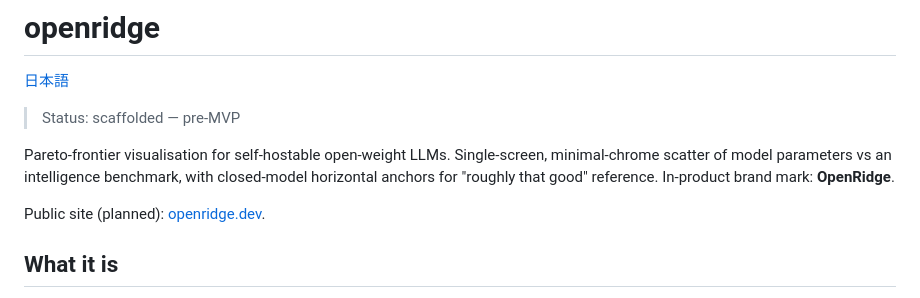
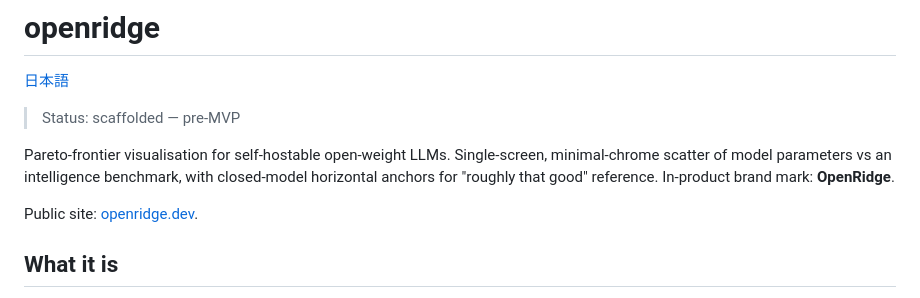
Before and after one commit to penta2himajin/openridge, a Markdown page: README.md, the part around the change. Drawn GitHub-style.

```diff
--- a/README.md
+++ b/README.md
@@ -6,7 +6,7 @@
 
 Pareto-frontier visualisation for self-hostable open-weight LLMs. Single-screen, minimal-chrome scatter of model parameters vs an intelligence benchmark, with closed-model horizontal anchors for "roughly that good" reference. In-product brand mark: **OpenRidge**.
 
-Public site (planned): [openridge.dev](https://openridge.dev).
+Public site: [openridge.dev](https://openridge.dev).
 
 ## What it is
 
```
